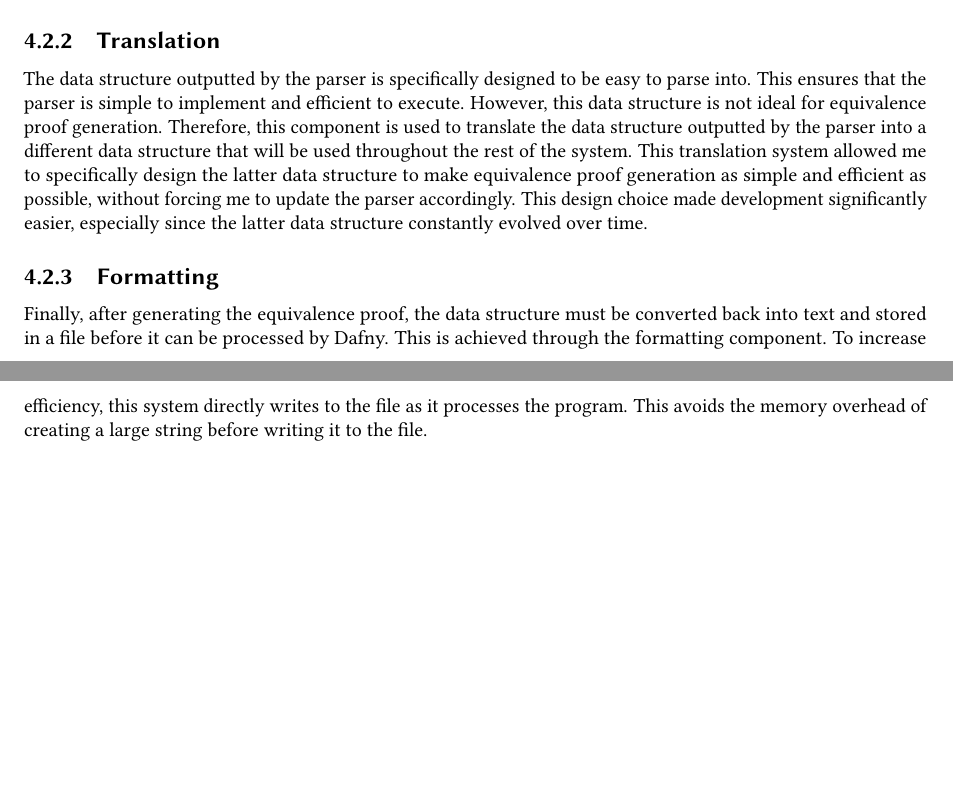
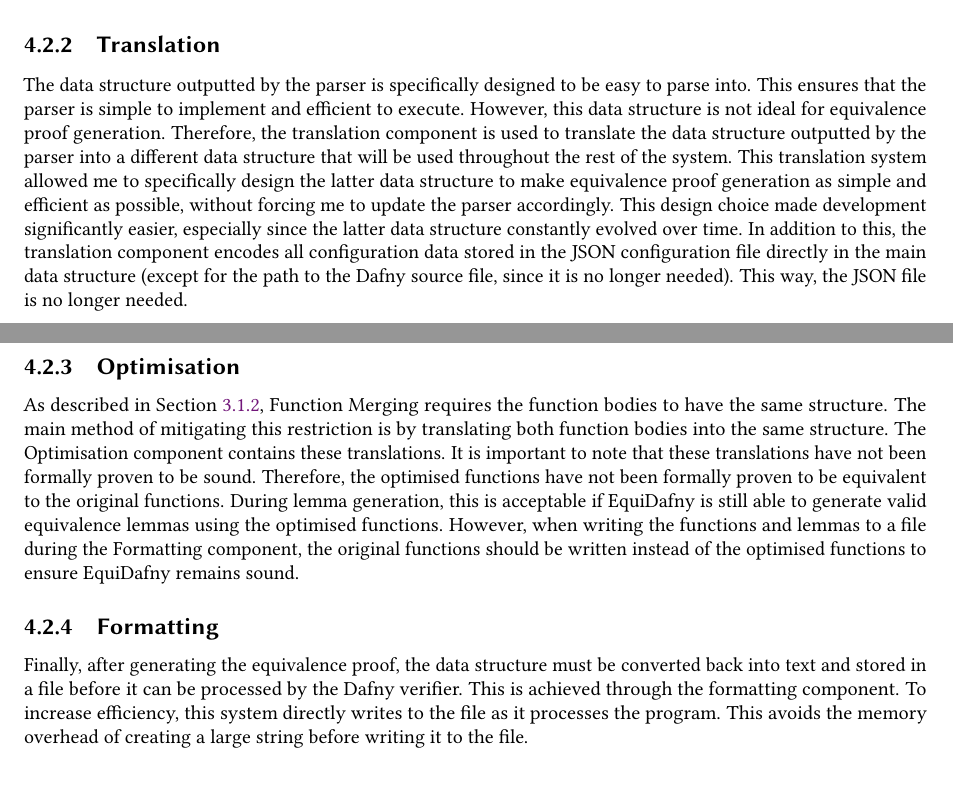
Before and after one commit to NVictor2004/equidafny, a LaTeX thesis (report/main.tex, which reads report/implementation.tex): two parts of pages 35 and 36 of 42, joined at a grey line, cut so that both start at the same text, the shorter picture padded with empty space. Compiled offline with pdfLaTeX.

Commit message:
feat: Described optimisation pass and added details to other sections

```diff
--- a/report/implementation.tex
+++ b/report/implementation.tex
@@ -53,11 +53,15 @@ Now, when \(T\) tries to parse a domain type, it will parse the type using the \
 
 \subsection{Translation}
 
-The data structure outputted by the parser is specifically designed to be easy to parse into. This ensures that the parser is simple to implement and efficient to execute. However, this data structure is not ideal for equivalence proof generation. Therefore, this component is used to translate the data structure outputted by the parser into a different data structure that will be used throughout the rest of the system. This translation system allowed me to specifically design the latter data structure to make equivalence proof generation as simple and efficient as possible, without forcing me to update the parser accordingly. This design choice made development significantly easier, especially since the latter data structure constantly evolved over time.
+The data structure outputted by the parser is specifically designed to be easy to parse into. This ensures that the parser is simple to implement and efficient to execute. However, this data structure is not ideal for equivalence proof generation. Therefore, the translation component is used to translate the data structure outputted by the parser into a different data structure that will be used throughout the rest of the system. This translation system allowed me to specifically design the latter data structure to make equivalence proof generation as simple and efficient as possible, without forcing me to update the parser accordingly. This design choice made development significantly easier, especially since the latter data structure constantly evolved over time. In addition to this, the translation component encodes all configuration data stored in the JSON configuration file directly in the main data structure (except for the path to the Dafny source file, since it is no longer needed). This way, the JSON file is no longer needed.
+
+\subsection{Optimisation}
+
+As described in \Cref{sec:benefits-drawbacks}, Function Merging requires the function bodies to have the same structure. The main method of mitigating this restriction is by translating both function bodies into the same structure. The Optimisation component contains these translations. It is important to note that these translations have not been formally proven to be sound. Therefore, the optimised functions have not been formally proven to be equivalent to the original functions. During lemma generation, this is acceptable if EquiDafny is still able to generate valid equivalence lemmas using the optimised functions. However, when writing the functions and lemmas to a file during the Formatting component, the original functions should be written instead of the optimised functions to ensure EquiDafny remains sound.
 
 \subsection{Formatting}
 
-Finally, after generating the equivalence proof, the data structure must be converted back into text and stored in a file before it can be processed by Dafny. This is achieved through the formatting component. To increase efficiency, this system directly writes to the file as it processes the program. This avoids the memory overhead of creating a large string before writing it to the file.
+Finally, after generating the equivalence proof, the data structure must be converted back into text and stored in a file before it can be processed by the Dafny verifier. This is achieved through the formatting component. To increase efficiency, this system directly writes to the file as it processes the program. This avoids the memory overhead of creating a large string before writing it to the file.
 
 \section{Other System Components}
 
```
Also changed, not shown: report/design.tex (+1 -1 lines).
